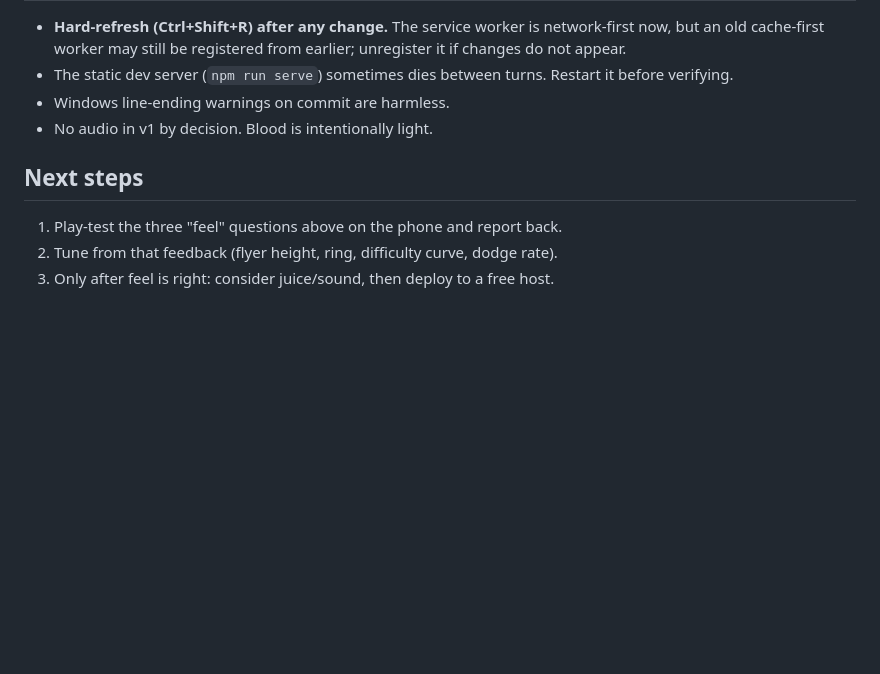
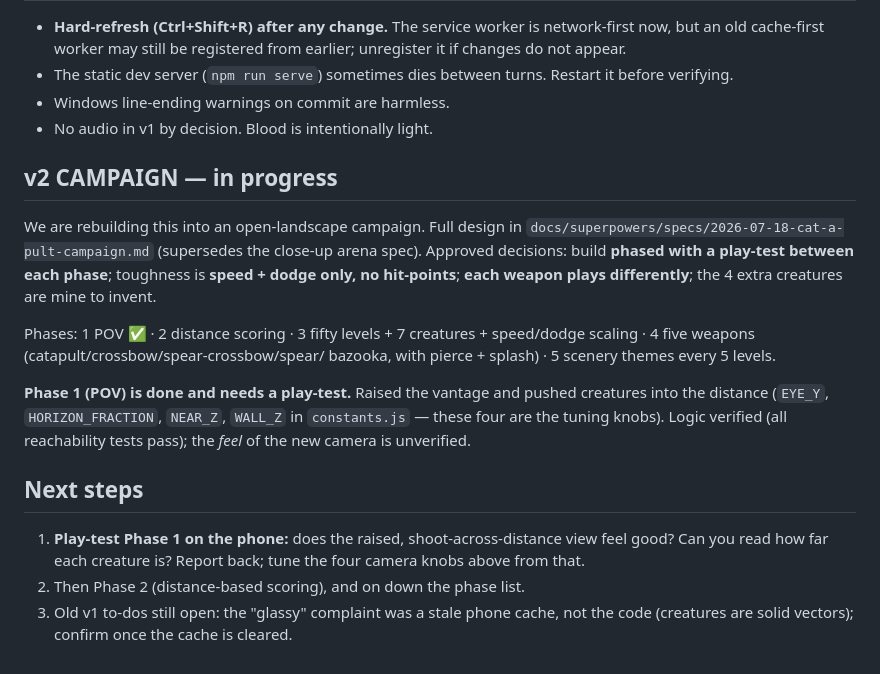
Before and after one commit to gahlawatdeepanshu4-eng/cat-a-pult, a Markdown page: docs/superpowers/STATUS.md, the part around the change. Rendered like a GitHub page; blank space fills up the shorter version.

Commit message:
docs: track v2 campaign progress; phase 1 POV done, awaiting play-test
Co-Authored-By: Claude Opus 4.8 <noreply@anthropic.com>

```diff
--- a/docs/superpowers/STATUS.md
+++ b/docs/superpowers/STATUS.md
@@ -104,8 +104,28 @@ flyer — so the design spec's "Flying (level 4+)" section is now out of date.
 - Windows line-ending warnings on commit are harmless.
 - No audio in v1 by decision. Blood is intentionally light.
 
+## v2 CAMPAIGN — in progress
+
+We are rebuilding this into an open-landscape campaign. Full design in
+`docs/superpowers/specs/2026-07-18-cat-a-pult-campaign.md` (supersedes the
+close-up arena spec). Approved decisions: build **phased with a play-test
+between each phase**; toughness is **speed + dodge only, no hit-points**;
+**each weapon plays differently**; the 4 extra creatures are mine to invent.
+
+Phases: 1 POV ✅ · 2 distance scoring · 3 fifty levels + 7 creatures +
+speed/dodge scaling · 4 five weapons (catapult/crossbow/spear-crossbow/spear/
+bazooka, with pierce + splash) · 5 scenery themes every 5 levels.
+
+**Phase 1 (POV) is done and needs a play-test.** Raised the vantage and pushed
+creatures into the distance (`EYE_Y`, `HORIZON_FRACTION`, `NEAR_Z`, `WALL_Z` in
+`constants.js` — these four are the tuning knobs). Logic verified (all
+reachability tests pass); the *feel* of the new camera is unverified.
+
 ## Next steps
 
-1. Play-test the three "feel" questions above on the phone and report back.
-2. Tune from that feedback (flyer height, ring, difficulty curve, dodge rate).
-3. Only after feel is right: consider juice/sound, then deploy to a free host.
+1. **Play-test Phase 1 on the phone:** does the raised, shoot-across-distance
+   view feel good? Can you read how far each creature is? Report back; tune the
+   four camera knobs above from that.
+2. Then Phase 2 (distance-based scoring), and on down the phase list.
+3. Old v1 to-dos still open: the "glassy" complaint was a stale phone cache, not
+   the code (creatures are solid vectors); confirm once the cache is cleared.
```
